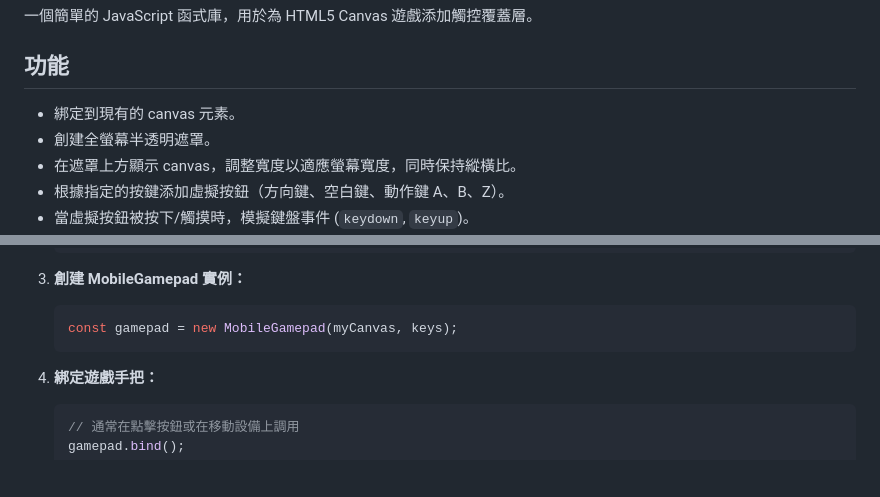
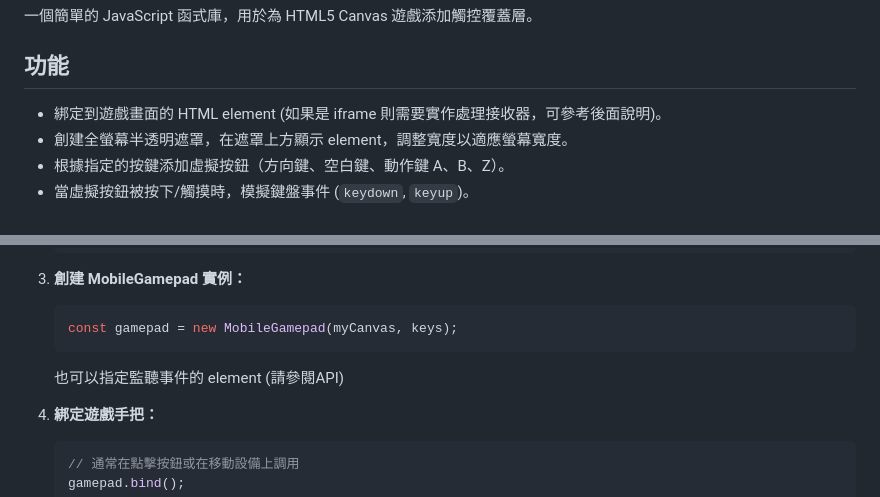
Before and after one commit to OrangeAppleTW/mobile-gamepad.js, a Markdown page: README.md, 2 parts joined by grey strips. Drawn GitHub-style; blank space fills up the shorter version.

````diff
--- a/README.md
+++ b/README.md
@@ -4,9 +4,8 @@
 
 ## 功能
 
-*   綁定到現有的 canvas 元素。
-*   創建全螢幕半透明遮罩。
-*   在遮罩上方顯示 canvas，調整寬度以適應螢幕寬度，同時保持縱橫比。
+*   綁定到遊戲畫面的 HTML element (如果是 iframe 則需要實作處理接收器，可參考後面說明)。
+*   創建全螢幕半透明遮罩，在遮罩上方顯示 element，調整寬度以適應螢幕寬度。
 *   根據指定的按鍵添加虛擬按鈕（方向鍵、空白鍵、動作鍵 A、B、Z）。
 *   當虛擬按鈕被按下/觸摸時，模擬鍵盤事件 (`keydown`, `keyup`)。
 *   包含一個關閉按鈕，可輕鬆解除綁定並恢復原始狀態。
@@ -40,6 +39,7 @@
     ```javascript
     const gamepad = new MobileGamepad(myCanvas, keys);
     ```
+    也可以指定監聽事件的 element (請參閱API)
 
 4.  **綁定遊戲手把：**
 
````
